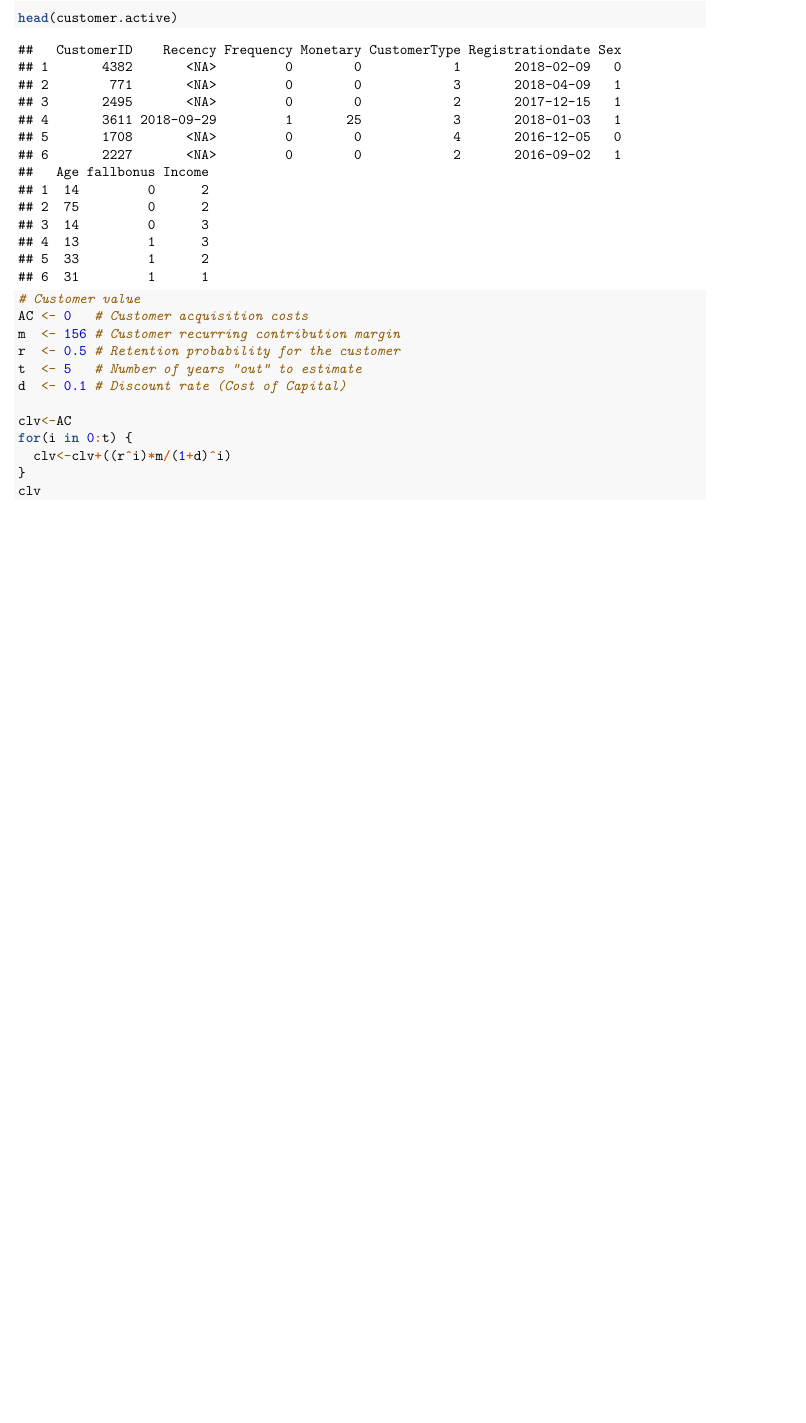
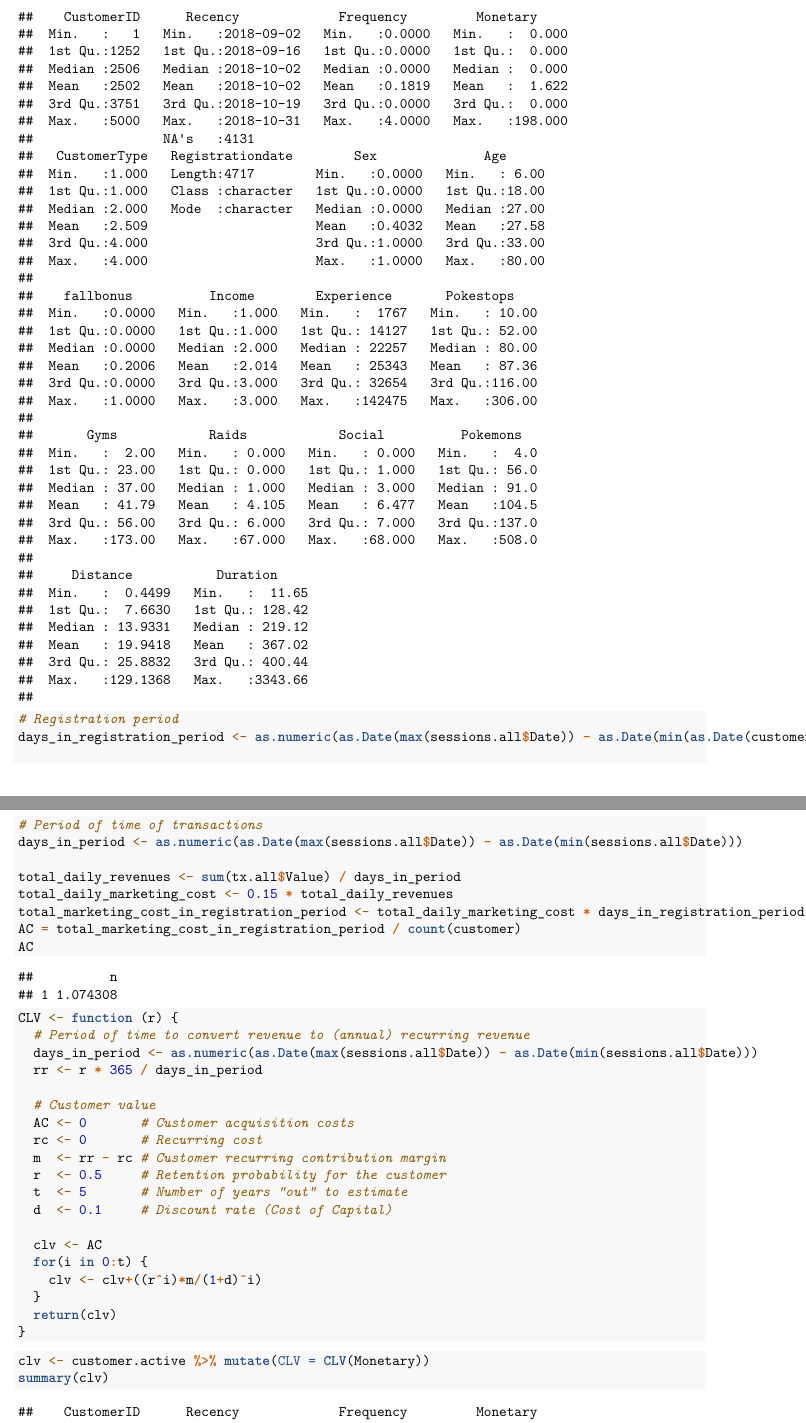
Before and after one commit to leonard-henriquez/PokemonGo, an R Markdown document (index.Rmd): part of page 3 of 3 before the commit and two parts of pages 3 and 4 of 5 after it, the two joined at a grey line, cut at the place of the change, the shorter picture padded with empty space. Rendered offline with R 4.5, knitr and Pandoc, then LaTeX, with nearby package versions.

Commit message:
Added CLV

````diff
--- a/index.Rmd
+++ b/index.Rmd
@@ -76,4 +76,3 @@
   left_join(customer, by = 'CustomerID') %>%
   select(-X)
 
-head(customer.active)
@@ -80,15 +94,35 @@
+```{r}
+# Registration period
+days_in_registration_period <- as.numeric(as.Date(max(sessions.all$Date)) - as.Date(min(as.Date(customer$Registrationdate))))
+
+# Period of time of transactions
+days_in_period <- as.numeric(as.Date(max(sessions.all$Date)) - as.Date(min(sessions.all$Date)))
+
+total_daily_revenues <- sum(tx.all$Value) / days_in_period
+total_daily_marketing_cost <- 0.15 * total_daily_revenues
+total_marketing_cost_in_registration_period <- total_daily_marketing_cost * days_in_registration_period
+AC = total_marketing_cost_in_registration_period / count(customer)
+AC
 ```
 
 
 ```{r}
-# Customer value
-AC <- 0   # Customer acquisition costs
-m  <- 156 # Customer recurring contribution margin
-r  <- 0.5 # Retention probability for the customer
-t  <- 5   # Number of years “out” to estimate
-d  <- 0.1 # Discount rate (Cost of Capital)
+CLV <- function (r) {
+  # Period of time to convert revenue to (annual) recurring revenue
+  days_in_period <- as.numeric(as.Date(max(sessions.all$Date)) - as.Date(min(sessions.all$Date)))
+  rr <- r * 365 / days_in_period
 
-clv<-AC
-for(i in 0:t) {
-  clv<-clv+((r^i)*m/(1+d)^i)
+  # Customer value
+  AC <- 0       # Customer acquisition costs
+  rc <- 0       # Recurring cost
+  m  <- rr - rc # Customer recurring contribution margin
+  r  <- 0.5     # Retention probability for the customer
+  t  <- 5       # Number of years “out” to estimate
+  d  <- 0.1     # Discount rate (Cost of Capital)
+
+  clv <- AC
+  for(i in 0:t) {
+    clv <- clv+((r^i)*m/(1+d)^i)
+  }
+  return(clv)
 }
@@ -96 +129,7 @@
 ```
+
+
+```{r}
+clv <- customer.active %>% mutate(CLV = CLV(Monetary))
+summary(clv)
+```
````
Also changed, not shown: index.Rmd (18 more changed lines), 1 other file.
